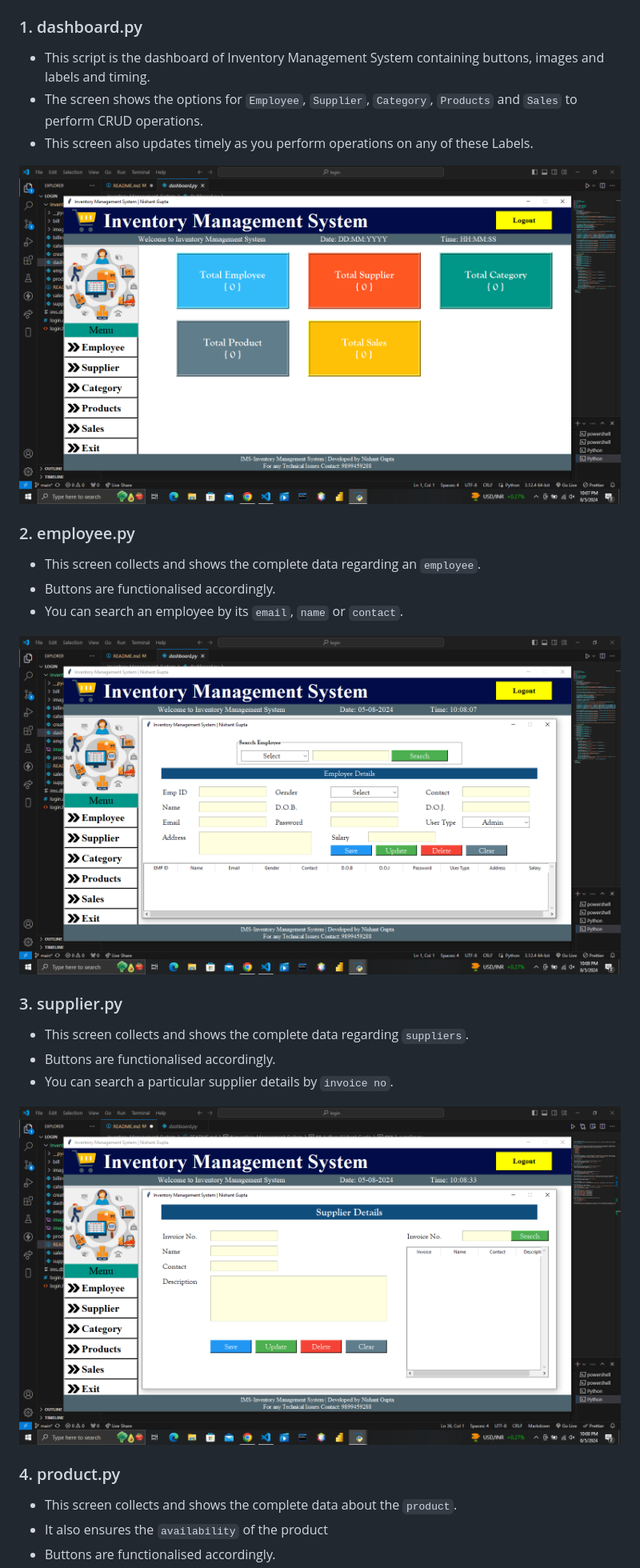
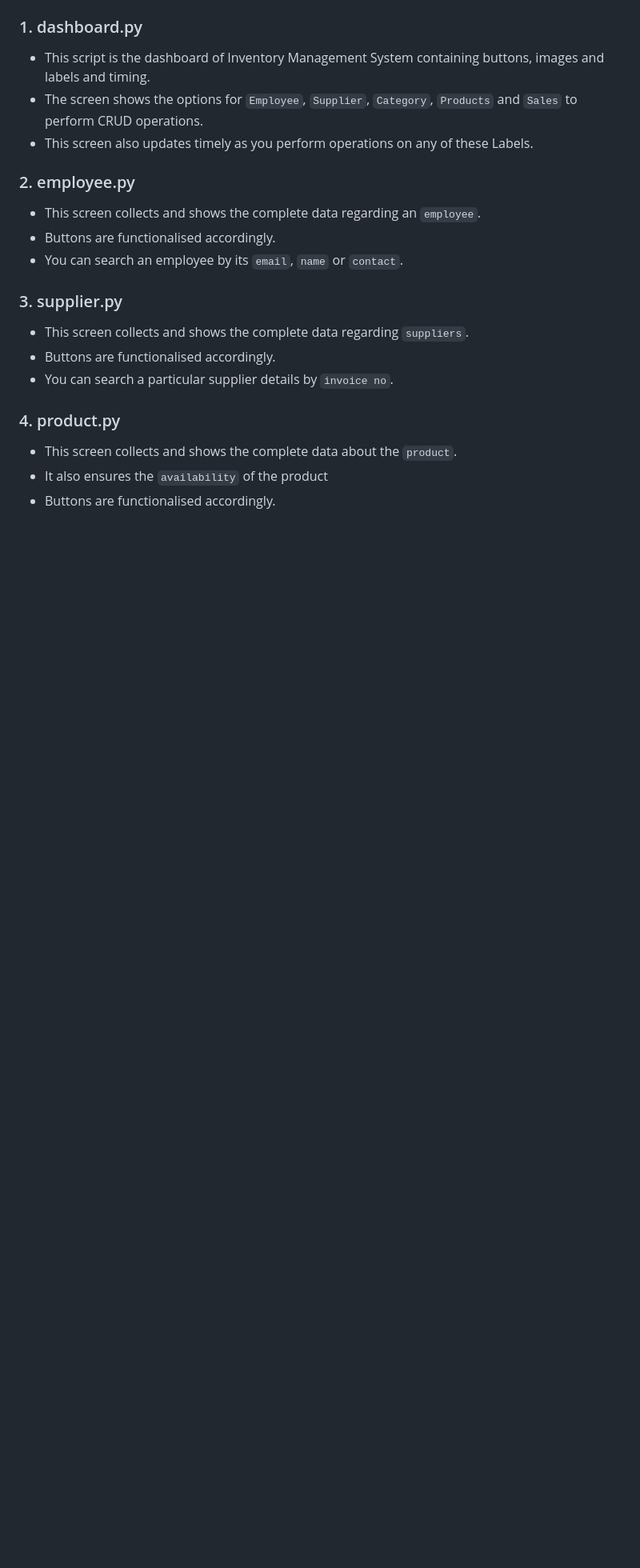
Before and after one commit to Varshitha2419/investment-management-system, a Markdown page: README.md, the part around the change printed below. Shown: that part at 80% size. Drawn GitHub-style; blank space fills up the shorter version.

Commit message:
Remove image references from README.md
Removed image references from the README file for various sections.

```diff
--- a/README.md
+++ b/README.md
@@ -18,21 +18,18 @@ This project includes 8 python scripts that demonstrate how to interact with a G
 - The screen shows the options for `Employee`, `Supplier`, `Category`, `Products` and `Sales` to perform CRUD operations.
 - This screen also updates timely as you perform operations on any of these Labels.
 
-![alt text](image.png)
 
 ### 2. employee.py
 - This screen collects and shows the complete data regarding an `employee`.
 - Buttons are functionalised accordingly.
 - You can search an employee by its `email`, `name` or `contact`.
 
-![alt text](image-1.png)
 
 ### 3. supplier.py
 - This screen collects and shows the complete data regarding `suppliers`.
 - Buttons are functionalised accordingly.
 - You can search a particular supplier details by `invoice no`.
 
-![alt text](image-2.png)
 
 ### 4. product.py
 - This screen collects and shows the complete data about the `product`.
```
Also changed, not shown: other parts of README.md (+0 -5 lines).
